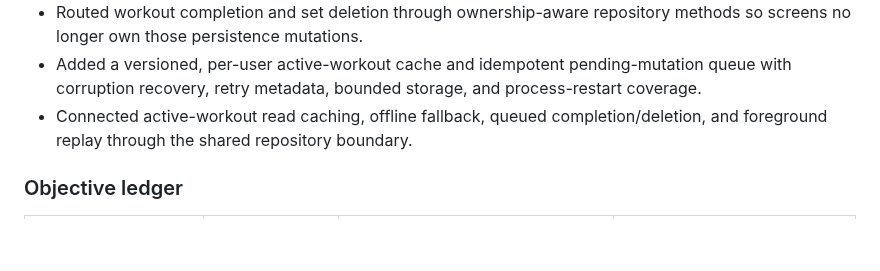
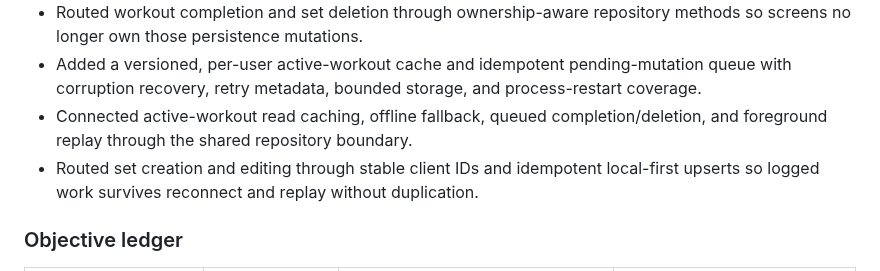
Before and after one commit to Fortomnia-LLC/Fortomnia, a Markdown page: docs/BUILD_OBJECTIVES.md, the part around the change. GitHub-like rendering; blank space fills up the shorter version.

Commit message:
Queue offline workout set upserts

```diff
--- a/docs/BUILD_OBJECTIVES.md
+++ b/docs/BUILD_OBJECTIVES.md
@@ -55,6 +55,7 @@ Priority legend: **P0** = foundation required before dependent feature work expa
 - Routed workout completion and set deletion through ownership-aware repository methods so screens no longer own those persistence mutations.
 - Added a versioned, per-user active-workout cache and idempotent pending-mutation queue with corruption recovery, retry metadata, bounded storage, and process-restart coverage.
 - Connected active-workout read caching, offline fallback, queued completion/deletion, and foreground replay through the shared repository boundary.
+- Routed set creation and editing through stable client IDs and idempotent local-first upserts so logged work survives reconnect and replay without duplication.
 
 ### Objective ledger
 
```
